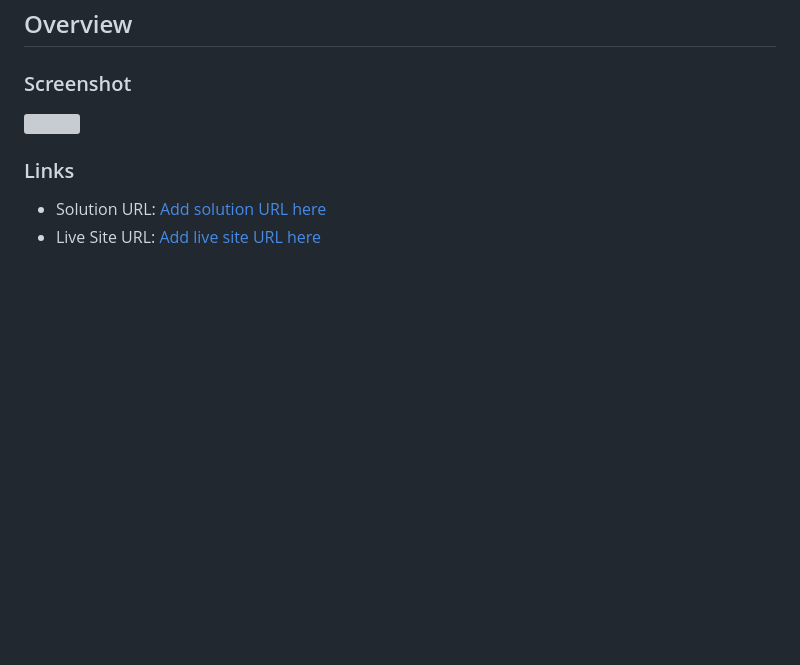
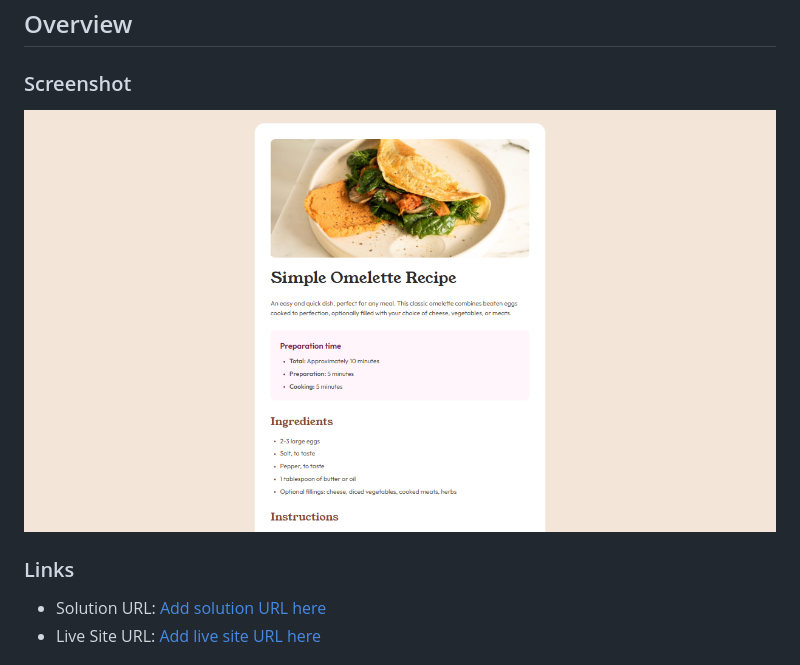
Before and after one commit to Mrac3k/frontend-mentor-recipe-component, a Markdown page: README.md, the part around the change. GitHub-like rendering; blank space fills up the shorter version; grey boxes are pictures that could not be loaded.

Commit message:
Update screenshot image format in README

```diff
--- a/README.md
+++ b/README.md
@@ -19,7 +19,7 @@ This is a solution to the [Recipe page challenge on Frontend Mentor](https://www
 
 ### Screenshot
 
-![](./screenshot.jpg)
+![](screenshot.png)
 
 ### Links
 
```
